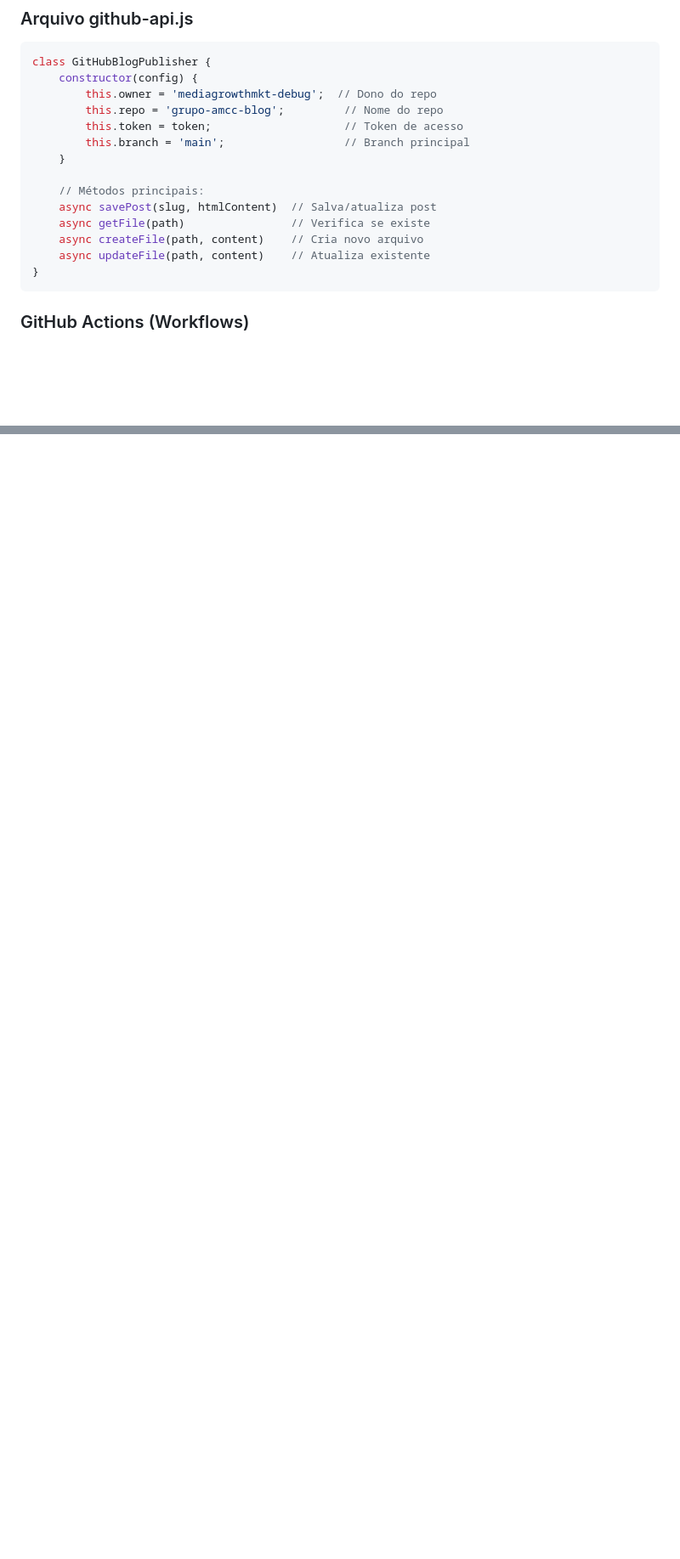
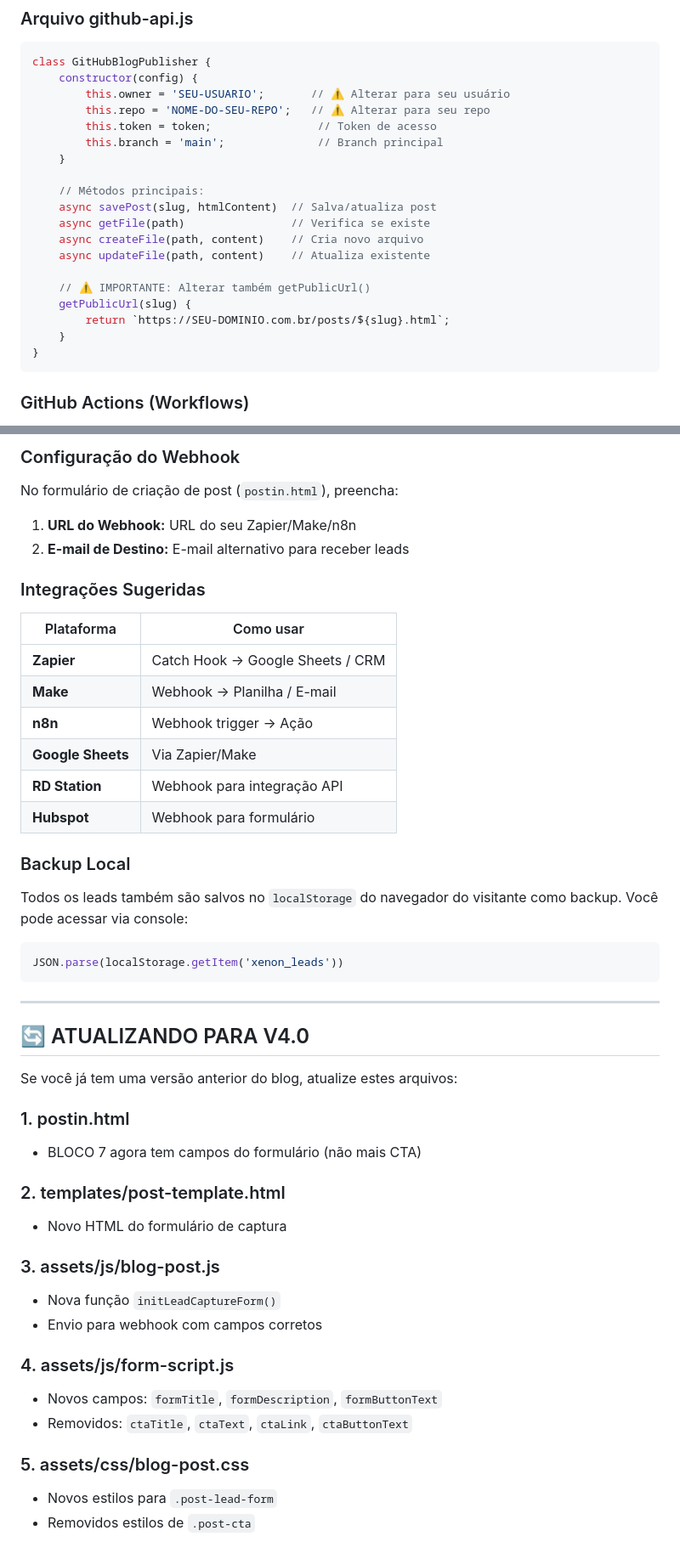
Before and after one commit to mediagrowthmkt-debug/BLOG-XENON, a Markdown page: GUIA-REPLICACAO-PROJETO.md, 2 parts joined by grey strips. Shown at 85% size. Drawn GitHub-style; blank space fills up the shorter version.

````diff
--- a/GUIA-REPLICACAO-PROJETO.md
+++ b/GUIA-REPLICACAO-PROJETO.md
@@ -368,10 +396,10 @@ Se você não configurar o token, o sistema continua funcionando com download ma
 ```javascript
 class GitHubBlogPublisher {
     constructor(config) {
-        this.owner = 'mediagrowthmkt-debug';  // Dono do repo
-        this.repo = 'grupo-amcc-blog';         // Nome do repo
-        this.token = token;                    // Token de acesso
-        this.branch = 'main';                  // Branch principal
+        this.owner = 'SEU-USUARIO';       // ⚠️ Alterar para seu usuário
+        this.repo = 'NOME-DO-SEU-REPO';   // ⚠️ Alterar para seu repo
+        this.token = token;                // Token de acesso
+        this.branch = 'main';              // Branch principal
     }
 
     // Métodos principais:
@@ -379,6 +407,11 @@ class GitHubBlogPublisher {
     async getFile(path)                // Verifica se existe
     async createFile(path, content)    // Cria novo arquivo
     async updateFile(path, content)    // Atualiza existente
+
+    // ⚠️ IMPORTANTE: Alterar também getPublicUrl()
+    getPublicUrl(slug) {
+        return `https://SEU-DOMINIO.com.br/posts/${slug}.html`;
+    }
 }
 ```
 
@@ -801,0 +884,49 @@ Clicar: ✨ Gerar Post
+### Configuração do Webhook
+
+No formulário de criação de post (`postin.html`), preencha:
+
+1. **URL do Webhook:** URL do seu Zapier/Make/n8n
+2. **E-mail de Destino:** E-mail alternativo para receber leads
+
+### Integrações Sugeridas
+
+| Plataforma | Como usar |
+|------------|-----------|
+| **Zapier** | Catch Hook → Google Sheets / CRM |
+| **Make** | Webhook → Planilha / E-mail |
+| **n8n** | Webhook trigger → Ação |
+| **Google Sheets** | Via Zapier/Make |
+| **RD Station** | Webhook para integração API |
+| **Hubspot** | Webhook para formulário |
+
+### Backup Local
+
+Todos os leads também são salvos no `localStorage` do navegador do visitante como backup. Você pode acessar via console:
+
+```javascript
+JSON.parse(localStorage.getItem('xenon_leads'))
+```
+
+---
+
+## 🔄 ATUALIZANDO PARA V4.0
+
+Se você já tem uma versão anterior do blog, atualize estes arquivos:
+
+### 1. postin.html
+- BLOCO 7 agora tem campos do formulário (não mais CTA)
+
+### 2. templates/post-template.html
+- Novo HTML do formulário de captura
+
+### 3. assets/js/blog-post.js
+- Nova função `initLeadCaptureForm()`
+- Envio para webhook com campos corretos
+
+### 4. assets/js/form-script.js
+- Novos campos: `formTitle`, `formDescription`, `formButtonText`
+- Removidos: `ctaTitle`, `ctaText`, `ctaLink`, `ctaButtonText`
+
+### 5. assets/css/blog-post.css
+- Novos estilos para `.post-lead-form`
+- Removidos estilos de `.post-cta`
````
Also changed, not shown: other parts of GUIA-REPLICACAO-PROJETO.md (+87 -10 lines).
